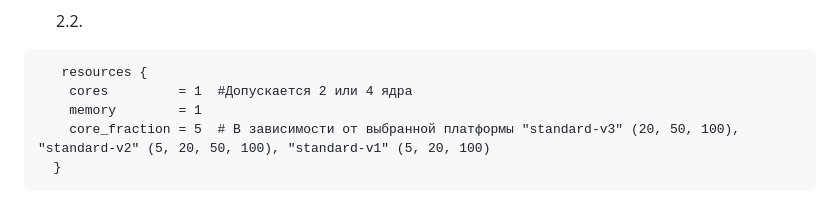
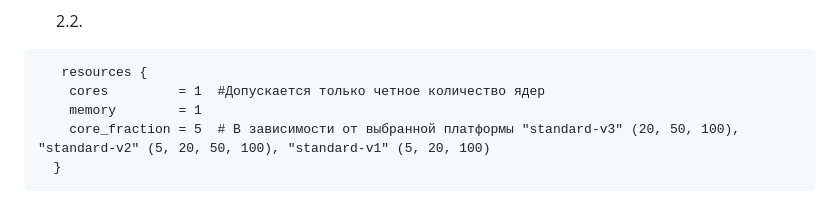
Before and after one commit to LexionN/SHDEVOPS-4, a Markdown page: terraform/02/README.md, the part around the change. Rendered like a GitHub page.

````diff
--- a/terraform/02/README.md
+++ b/terraform/02/README.md
@@ -40,7 +40,7 @@
     2.2.
 ```
    resources {
-    cores         = 1  #Допускается 2 или 4 ядра
+    cores         = 1  #Допускается только четное количество ядер
     memory        = 1
     core_fraction = 5  # В зависимости от выбранной платформы "standard-v3" (20, 50, 100), "standard-v2" (5, 20, 50, 100), "standard-v1" (5, 20, 100)
   }
````
